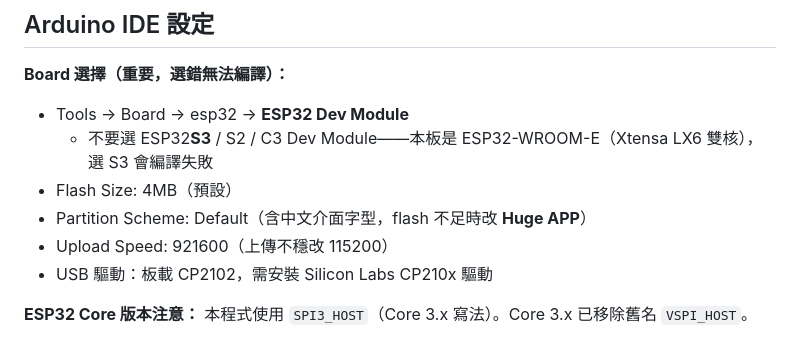
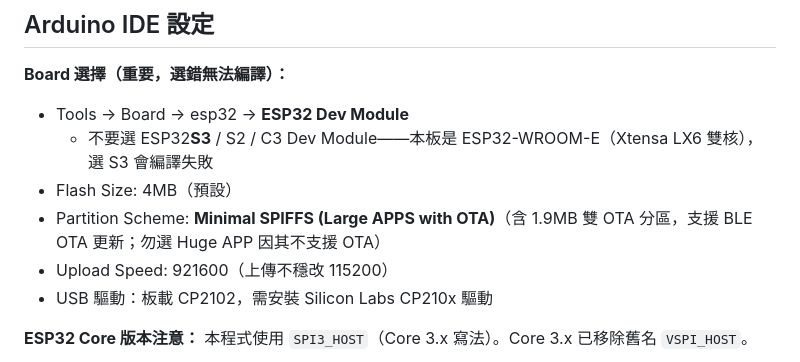
Before and after one commit to applefi87/momenest, a Markdown page: EnvMonitor/README.md, the part around the change. GitHub-like rendering.

Commit message:
docs: recommend Minimal SPIFFS (Large APPS with OTA) partition scheme for BLE OTA

```diff
--- a/EnvMonitor/README.md
+++ b/EnvMonitor/README.md
@@ -25,7 +25,7 @@ ESP32 + 3.5" TFT 觸控螢幕的環境監測系統，每秒更新空氣溫濕度
 - Tools → Board → esp32 → **ESP32 Dev Module**
   - 不要選 ESP32**S3** / S2 / C3 Dev Module——本板是 ESP32-WROOM-E（Xtensa LX6 雙核），選 S3 會編譯失敗
 - Flash Size: 4MB（預設）
-- Partition Scheme: Default（含中文介面字型，flash 不足時改 **Huge APP**）
+- Partition Scheme: **Minimal SPIFFS (Large APPS with OTA)**（含 1.9MB 雙 OTA 分區，支援 BLE OTA 更新；勿選 Huge APP 因其不支援 OTA）
 - Upload Speed: 921600（上傳不穩改 115200）
 - USB 驅動：板載 CP2102，需安裝 Silicon Labs CP210x 驅動
 
```
